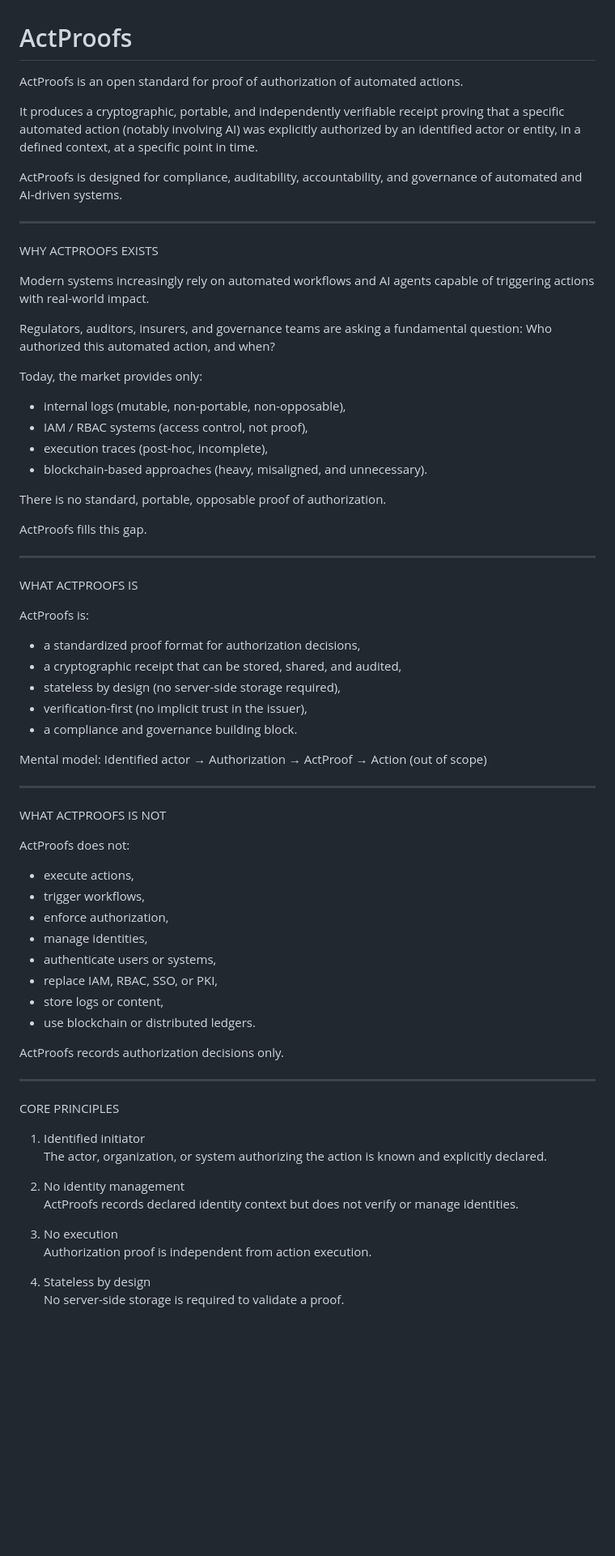
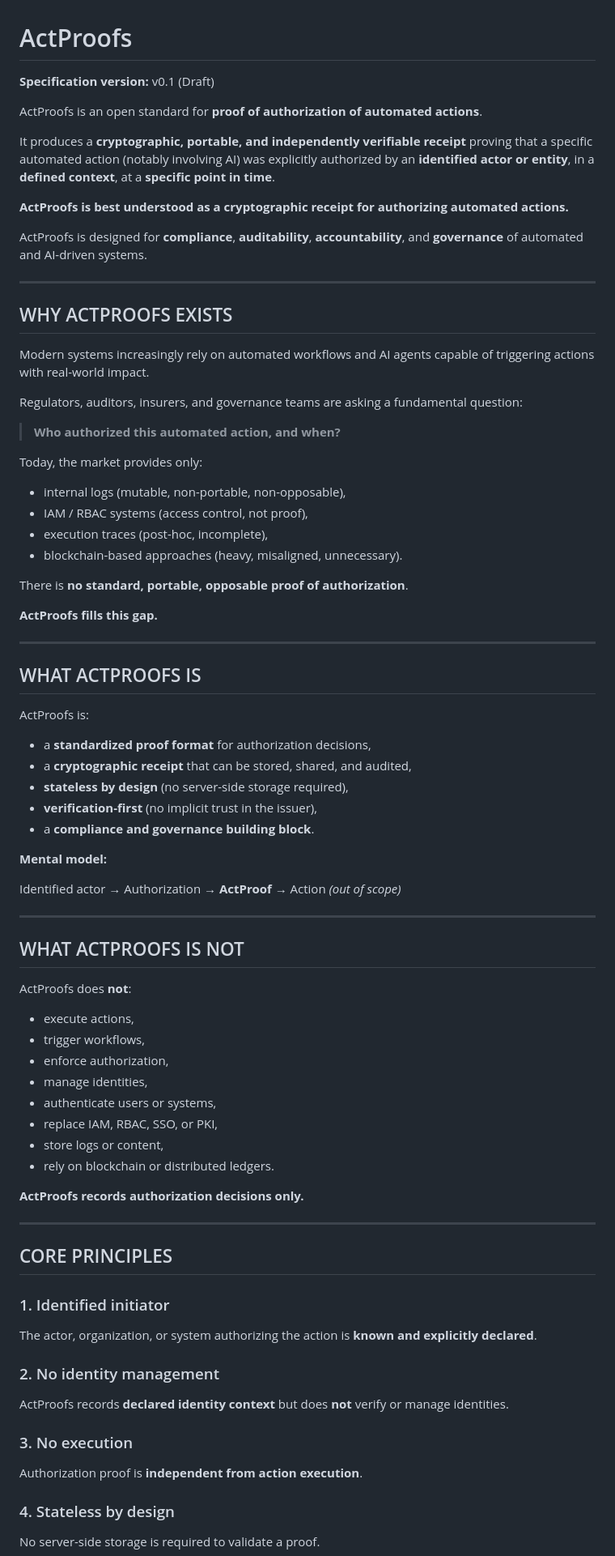
Before and after one commit to BACOUL/actproofs, a Markdown page: README.md, the part around one of its changes. Shown at 81% size. Rendered like a GitHub page; blank space fills up the shorter version.

```diff
--- a/README.md
+++ b/README.md
@@ -1,49 +1,55 @@
 # ActProofs
 
-ActProofs is an open standard for proof of authorization of automated actions.
+**Specification version:** v0.1 (Draft)
 
-It produces a cryptographic, portable, and independently verifiable receipt proving that a specific automated action (notably involving AI) was explicitly authorized by an identified actor or entity, in a defined context, at a specific point in time.
+ActProofs is an open standard for **proof of authorization of automated actions**.
 
-ActProofs is designed for compliance, auditability, accountability, and governance of automated and AI-driven systems.
+It produces a **cryptographic, portable, and independently verifiable receipt** proving that a specific automated action (notably involving AI) was explicitly authorized by an **identified actor or entity**, in a **defined context**, at a **specific point in time**.
+
+**ActProofs is best understood as a cryptographic receipt for authorizing automated actions.**
+
+ActProofs is designed for **compliance**, **auditability**, **accountability**, and **governance** of automated and AI-driven systems.
 
 ---
 
-WHY ACTPROOFS EXISTS
+## WHY ACTPROOFS EXISTS
 
 Modern systems increasingly rely on automated workflows and AI agents capable of triggering actions with real-world impact.
 
 Regulators, auditors, insurers, and governance teams are asking a fundamental question:
-Who authorized this automated action, and when?
+
+> **Who authorized this automated action, and when?**
 
 Today, the market provides only:
 - internal logs (mutable, non-portable, non-opposable),
 - IAM / RBAC systems (access control, not proof),
 - execution traces (post-hoc, incomplete),
-- blockchain-based approaches (heavy, misaligned, and unnecessary).
+- blockchain-based approaches (heavy, misaligned, unnecessary).
 
-There is no standard, portable, opposable proof of authorization.
+There is **no standard, portable, opposable proof of authorization**.
 
-ActProofs fills this gap.
+**ActProofs fills this gap.**
 
 ---
 
-WHAT ACTPROOFS IS
+## WHAT ACTPROOFS IS
 
 ActProofs is:
-- a standardized proof format for authorization decisions,
-- a cryptographic receipt that can be stored, shared, and audited,
-- stateless by design (no server-side storage required),
-- verification-first (no implicit trust in the issuer),
-- a compliance and governance building block.
+- a **standardized proof format** for authorization decisions,
+- a **cryptographic receipt** that can be stored, shared, and audited,
+- **stateless by design** (no server-side storage required),
+- **verification-first** (no implicit trust in the issuer),
+- a **compliance and governance building block**.
 
-Mental model:
-Identified actor → Authorization → ActProof → Action (out of scope)
+**Mental model:**
+
+Identified actor → Authorization → **ActProof** → Action *(out of scope)*
 
 ---
 
-WHAT ACTPROOFS IS NOT
+## WHAT ACTPROOFS IS NOT
 
-ActProofs does not:
+ActProofs does **not**:
 - execute actions,
 - trigger workflows,
 - enforce authorization,
@@ -51,23 +57,23 @@ ActProofs does not:
 - authenticate users or systems,
 - replace IAM, RBAC, SSO, or PKI,
 - store logs or content,
-- use blockchain or distributed ledgers.
+- rely on blockchain or distributed ledgers.
 
-ActProofs records authorization decisions only.
+**ActProofs records authorization decisions only.**
 
 ---
 
-CORE PRINCIPLES
+## CORE PRINCIPLES
 
-1. Identified initiator
-The actor, organization, or system authorizing the action is known and explicitly declared.
+### 1. Identified initiator
+The actor, organization, or system authorizing the action is **known and explicitly declared**.
 
-2. No identity management
-ActProofs records declared identity context but does not verify or manage identities.
+### 2. No identity management
+ActProofs records **declared identity context** but does **not** verify or manage identities.
 
-3. No execution
-Authorization proof is independent from action execution.
+### 3. No execution
+Authorization proof is **independent from action execution**.
 
-4. Stateless by design
+### 4. Stateless by design
 No server-side storage is required to validate a proof.
 
```
Also changed, not shown: other parts of README.md (+40 -30 lines).
